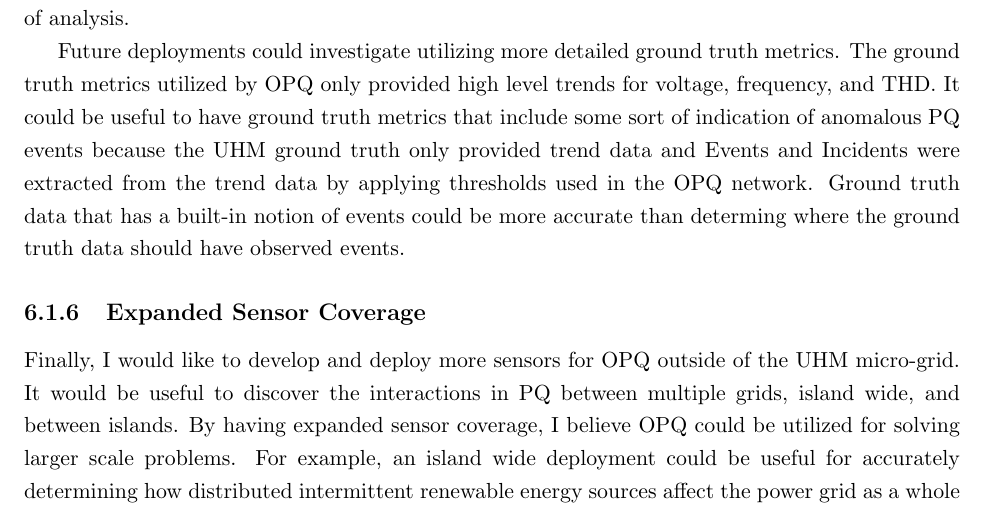
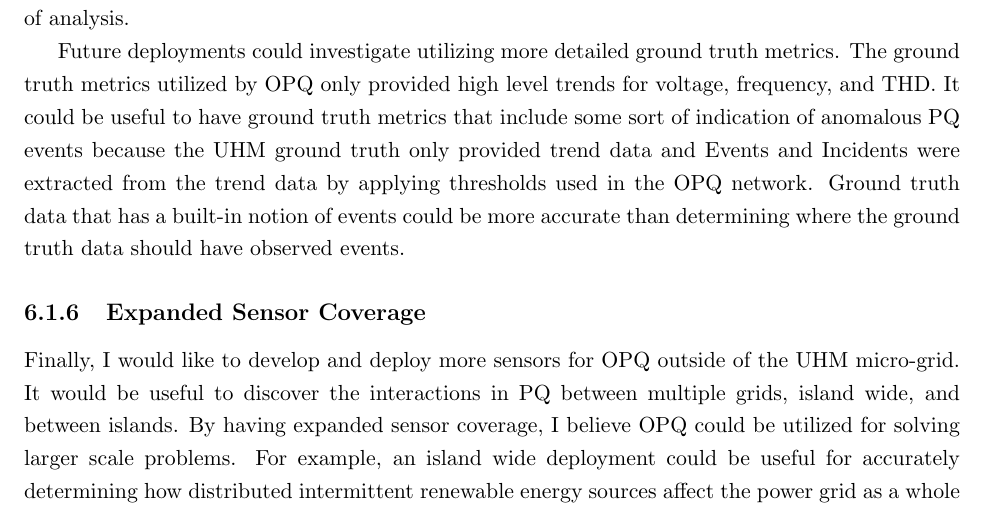
Before and after one commit to anthonyjchriste/dissertation, a LaTeX thesis (src/dissertation-christe.tex, which reads src/conclusion.tex): part of page 288 of 313, cut so that both start at the same text. Compiled offline with pdfLaTeX.

Commit message:
Linting.

```diff
--- a/src/conclusion.tex
+++ b/src/conclusion.tex
@@ -37,7 +37,7 @@
 \subsection{Enhanced Metric Collection}\label{subsec:enhanced-metric-collection}
 I believe Laha could do a better job at collecting metrics about system performance. It would be good to know exactly when data is garbage collected. It would also be useful to collect more memory and system utilization metrics per plugin to determine the performance overhead of individual pieces of analysis.
 
-Future deployments could investigate utilizing more detailed ground truth metrics. The ground truth metrics utilized by OPQ only provided high level trends for voltage, frequency, and THD. It could be useful to have ground truth metrics that include some sort of indication of anomalous PQ events because the UHM ground truth only provided trend data and Events and Incidents were extracted from the trend data by applying thresholds used in the OPQ network. Ground truth data that has a built-in notion of events could be more accurate than determing where the ground truth data should have observed events.
+Future deployments could investigate utilizing more detailed ground truth metrics. The ground truth metrics utilized by OPQ only provided high level trends for voltage, frequency, and THD. It could be useful to have ground truth metrics that include some sort of indication of anomalous PQ events because the UHM ground truth only provided trend data and Events and Incidents were extracted from the trend data by applying thresholds used in the OPQ network. Ground truth data that has a built-in notion of events could be more accurate than determining where the ground truth data should have observed events.
 
 \subsection{Expanded Sensor Coverage}\label{subsec:expanded-sensor-coverage}
 Finally, I would like to develop and deploy more sensors for OPQ outside of the UHM micro-grid. It would be useful to discover the interactions in PQ between multiple grids, island wide, and between islands. By having expanded sensor coverage, I believe OPQ could be utilized for solving larger scale problems. For example, an island wide deployment could be useful for accurately determining how distributed intermittent renewable energy sources affect the power grid as a whole and also how renewable energy sources affect individual communities. A state wide deployment between islands could be useful in determining how different utility providers affect PQ in relation to distributed renewable energy sources. A nation wide deployment of OPQ Boxes could provide details about how multiple connected power grids affect power quality and could provide metrics on how PQ signals travel across the grid on a much larger scale. OPQ Boxes could also be deployed in other countries, specifically developing countries, to better understand where PQ issues arise and provide insights into ways to mitigate these PQ problems. Deployments of OPQ Boxes near sensitive electronics (such as server farms) could be used to monitor PQ and its affects on electronic equipment, potentially alerting users to problems before they occur and providing cost savings in terms of reduced hardware maintenance and turnover.
```
